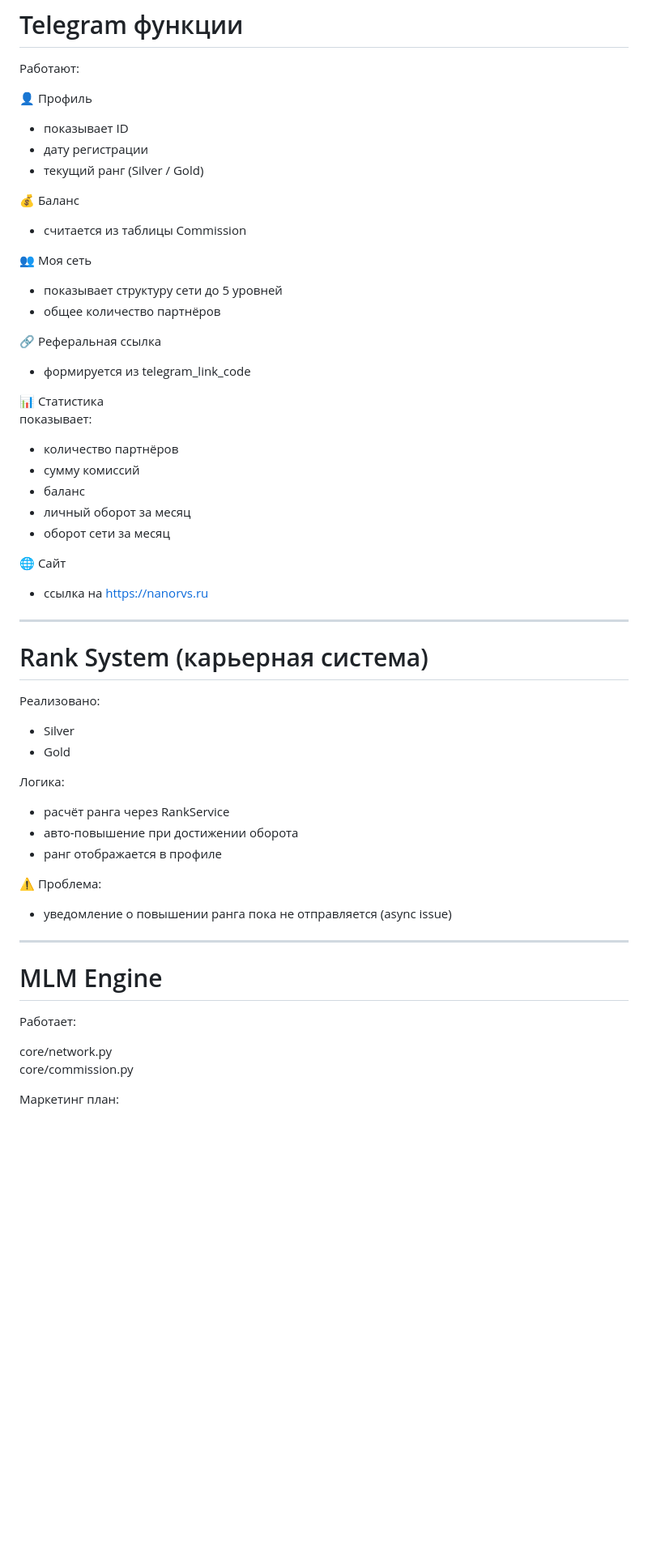
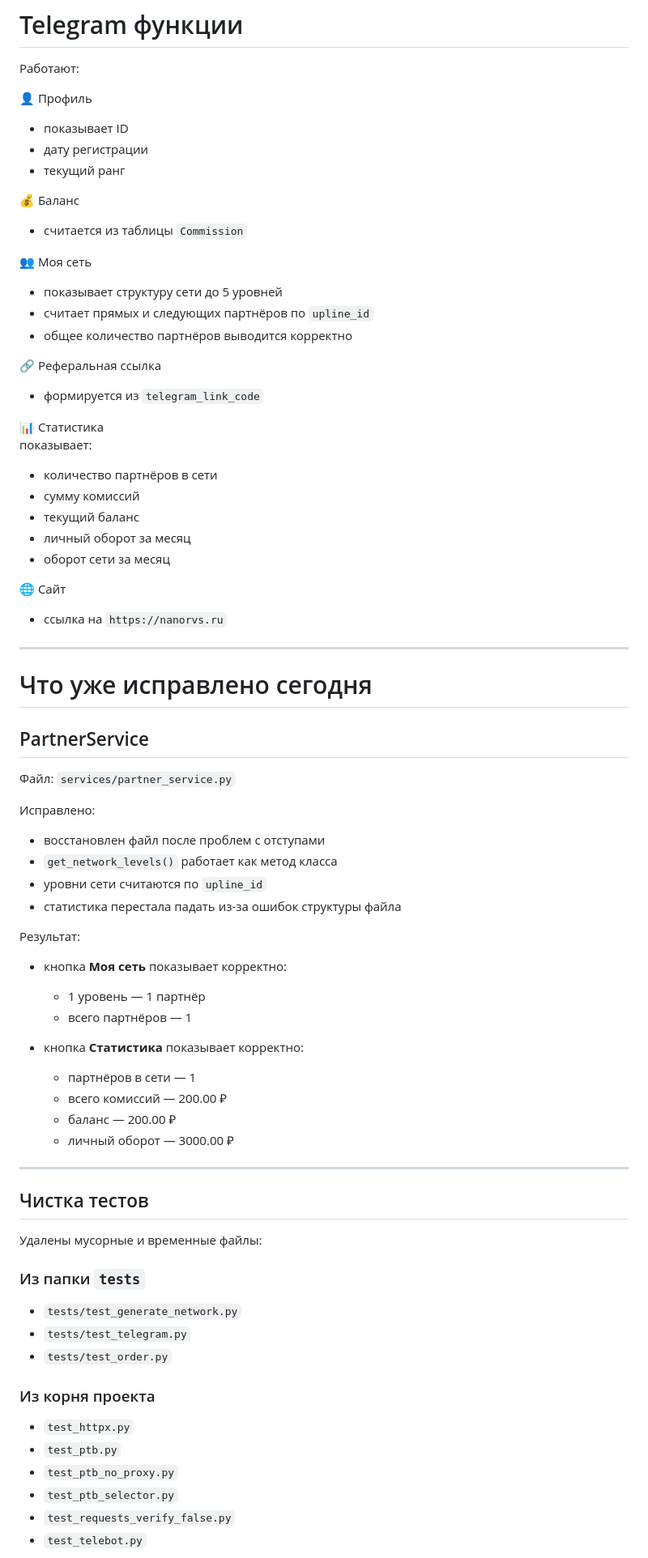
Before and after one commit to sercar7-maker/nanorem-bot, a Markdown page: docs/CURRENT_STATE.md, the part around one of its changes. Shown at 81% size. Rendered like a GitHub page; blank space fills up the shorter version.

```diff
--- a/docs/CURRENT_STATE.md
+++ b/docs/CURRENT_STATE.md
@@ -33,57 +33,74 @@
 👤 Профиль
 - показывает ID
 - дату регистрации
-- текущий ранг (Silver / Gold)
+- текущий ранг
 
 💰 Баланс
-- считается из таблицы Commission
+- считается из таблицы `Commission`
 
 👥 Моя сеть
 - показывает структуру сети до 5 уровней
-- общее количество партнёров
+- считает прямых и следующих партнёров по `upline_id`
+- общее количество партнёров выводится корректно
 
 🔗 Реферальная ссылка
-- формируется из telegram_link_code
+- формируется из `telegram_link_code`
 
 📊 Статистика
 показывает:
 
-- количество партнёров
+- количество партнёров в сети
 - сумму комиссий
-- баланс
+- текущий баланс
 - личный оборот за месяц
 - оборот сети за месяц
 
 🌐 Сайт
-- ссылка на https://nanorvs.ru
+- ссылка на `https://nanorvs.ru`
 
 ---
 
-# Rank System (карьерная система)
+# Что уже исправлено сегодня
 
-Реализовано:
+## PartnerService
 
-- Silver
-- Gold
+Файл: `services/partner_service.py`
 
-Логика:
+Исправлено:
 
-- расчёт ранга через RankService
-- авто-повышение при достижении оборота
-- ранг отображается в профиле
+- восстановлен файл после проблем с отступами
+- `get_network_levels()` работает как метод класса
+- уровни сети считаются по `upline_id`
+- статистика перестала падать из-за ошибок структуры файла
 
-⚠️ Проблема:
+Результат:
 
-- уведомление о повышении ранга пока не отправляется (async issue)
+- кнопка **Моя сеть** показывает корректно:
+  - 1 уровень — 1 партнёр
+  - всего партнёров — 1
+
+- кнопка **Статистика** показывает корректно:
+  - партнёров в сети — 1
+  - всего комиссий — 200.00 ₽
+  - баланс — 200.00 ₽
+  - личный оборот — 3000.00 ₽
 
 ---
 
-# MLM Engine
+## Чистка тестов
 
-Работает:
+Удалены мусорные и временные файлы:
 
-core/network.py
-core/commission.py
+### Из папки `tests`
+- `tests/test_generate_network.py`
+- `tests/test_telegram.py`
+- `tests/test_order.py`
 
-Маркетинг план:
+### Из корня проекта
+- `test_httpx.py`
+- `test_ptb.py`
+- `test_ptb_no_proxy.py`
+- `test_ptb_selector.py`
+- `test_requests_verify_false.py`
+- `test_telebot.py`
 
```
Also changed, not shown: other parts of docs/CURRENT_STATE.md (+213 -78 lines).
